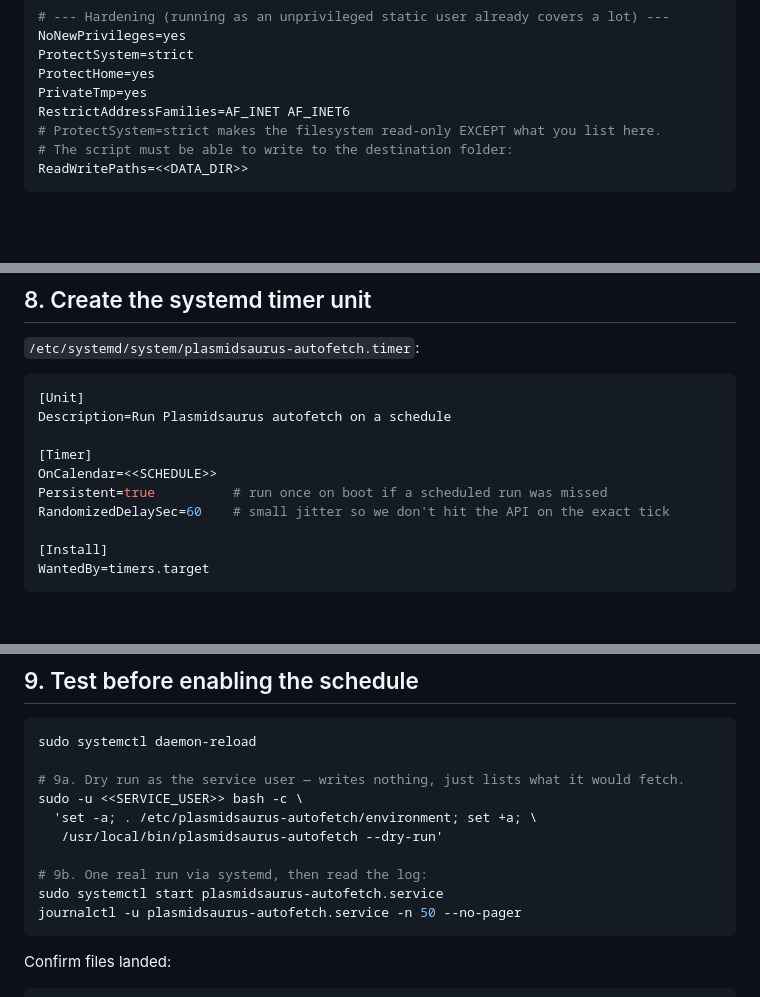
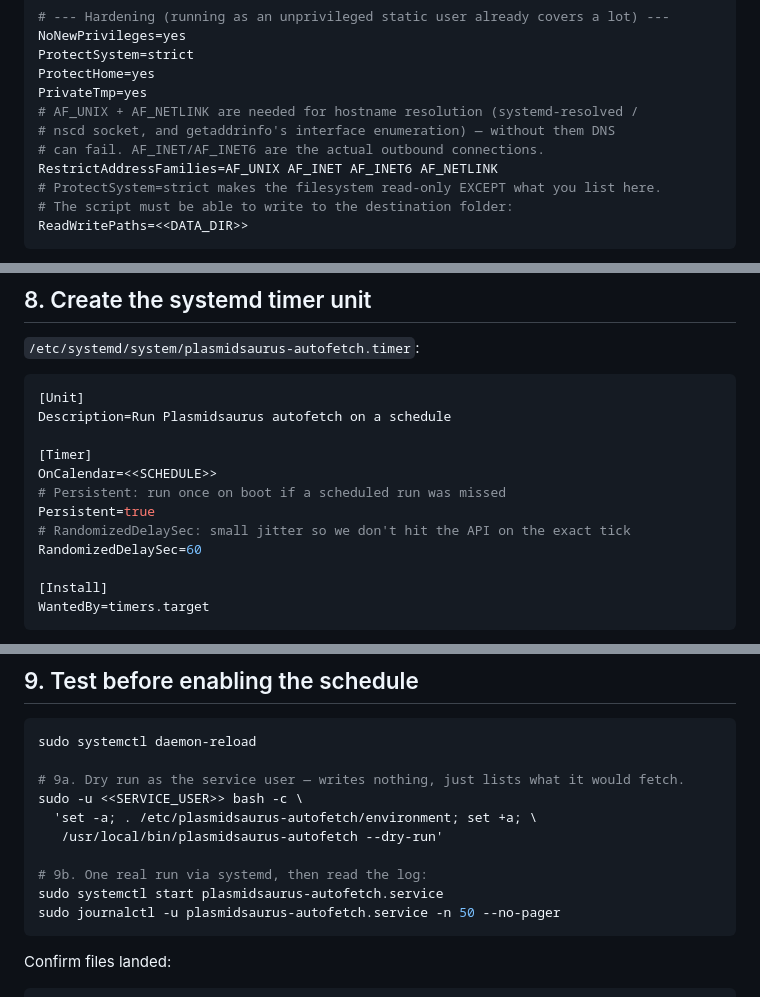
Before and after one commit to jonjoet/jt-dockerfiles, a Markdown page: Services/Plasmidsaurus_AutoDownloader/SETUP.md, 3 parts joined by grey strips. Rendered like a GitHub page; blank space fills up the shorter version.

Commit message:
Fix systemd unit correctness in Plasmidsaurus autofetch SETUP guide
- Timer: move trailing '#' comments off the Persistent= and
  RandomizedDelaySec= lines. systemd parses everything after '=' as the
  value, so inline comments silently broke both settings.
- Service: add AF_UNIX and AF_NETLINK to RestrictAddressFamilies so
  hostname resolution (systemd-resolved/nscd socket + getaddrinfo
  interface enumeration) works; AF_INET/AF_INET6 alone can break DNS.
- Add sudo to both journalctl invocations: the service runs as a
  dedicated user, so reading its journal needs privilege unless the
  operator is in systemd-journal/adm.

Co-Authored-By: Claude Opus 4.8 (1M context) <noreply@anthropic.com>

````diff
--- a/Services/Plasmidsaurus_AutoDownloader/SETUP.md
+++ b/Services/Plasmidsaurus_AutoDownloader/SETUP.md
@@ -160,7 +160,10 @@ NoNewPrivileges=yes
 ProtectSystem=strict
 ProtectHome=yes
 PrivateTmp=yes
-RestrictAddressFamilies=AF_INET AF_INET6
+# AF_UNIX + AF_NETLINK are needed for hostname resolution (systemd-resolved /
+# nscd socket, and getaddrinfo's interface enumeration) — without them DNS
+# can fail. AF_INET/AF_INET6 are the actual outbound connections.
+RestrictAddressFamilies=AF_UNIX AF_INET AF_INET6 AF_NETLINK
 # ProtectSystem=strict makes the filesystem read-only EXCEPT what you list here.
 # The script must be able to write to the destination folder:
 ReadWritePaths=<<DATA_DIR>>
@@ -182,8 +185,10 @@ Description=Run Plasmidsaurus autofetch on a schedule
 
 [Timer]
 OnCalendar=<<SCHEDULE>>
-Persistent=true          # run once on boot if a scheduled run was missed
-RandomizedDelaySec=60    # small jitter so we don't hit the API on the exact tick
+# Persistent: run once on boot if a scheduled run was missed
+Persistent=true
+# RandomizedDelaySec: small jitter so we don't hit the API on the exact tick
+RandomizedDelaySec=60
 
 [Install]
 WantedBy=timers.target
@@ -206,7 +211,7 @@ sudo -u <<SERVICE_USER>> bash -c \
 
 # 9b. One real run via systemd, then read the log:
 sudo systemctl start plasmidsaurus-autofetch.service
-journalctl -u plasmidsaurus-autofetch.service -n 50 --no-pager
+sudo journalctl -u plasmidsaurus-autofetch.service -n 50 --no-pager
 ```
 
 Confirm files landed:
````
Also changed, not shown: other parts of Services/Plasmidsaurus_AutoDownloader/SETUP.md (+1 -1 lines).
